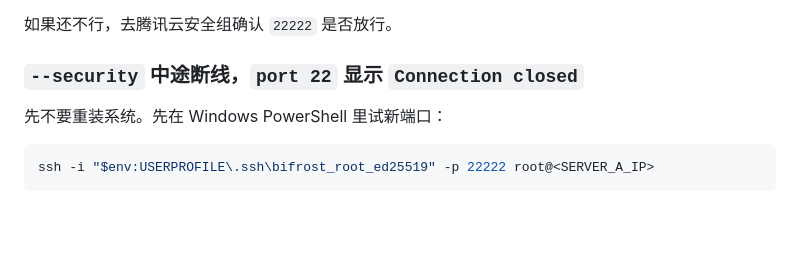
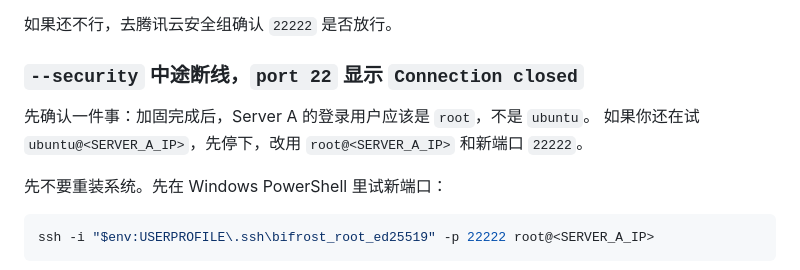
Before and after one commit to ZRainbow1275/bifrost, a Markdown page: FROM_ZERO_SERVER_A_RUNBOOK.md, the part around the change. Rendered like a GitHub page; blank space fills up the shorter version.

````diff
--- a/FROM_ZERO_SERVER_A_RUNBOOK.md
+++ b/FROM_ZERO_SERVER_A_RUNBOOK.md
@@ -974,6 +974,9 @@ ssh -i "$env:USERPROFILE\.ssh\bifrost_root_ed25519" -p 22222 root@<SERVER_A_IP>
 
 ### `--security` 中途断线，`port 22` 显示 `Connection closed`
 
+先确认一件事：加固完成后，Server A 的登录用户应该是 `root`，不是 `ubuntu`。
+如果你还在试 `ubuntu@<SERVER_A_IP>`，先停下，改用 `root@<SERVER_A_IP>` 和新端口 `22222`。
+
 先不要重装系统。先在 Windows PowerShell 里试新端口：
 
 ```powershell
````
Also changed, not shown: FROM_ZERO_SERVER_B_RUNBOOK.md (+3 -0 lines).
